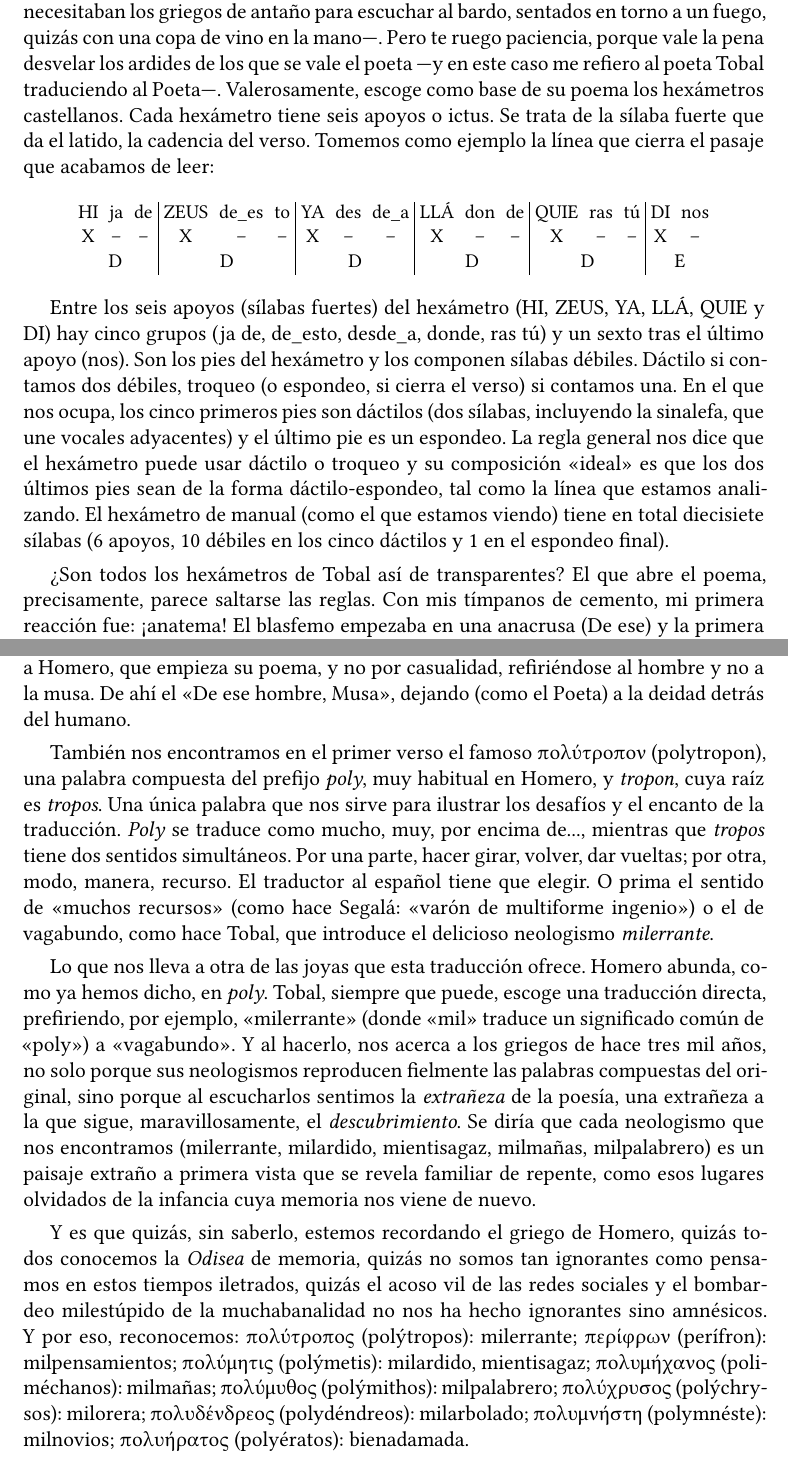
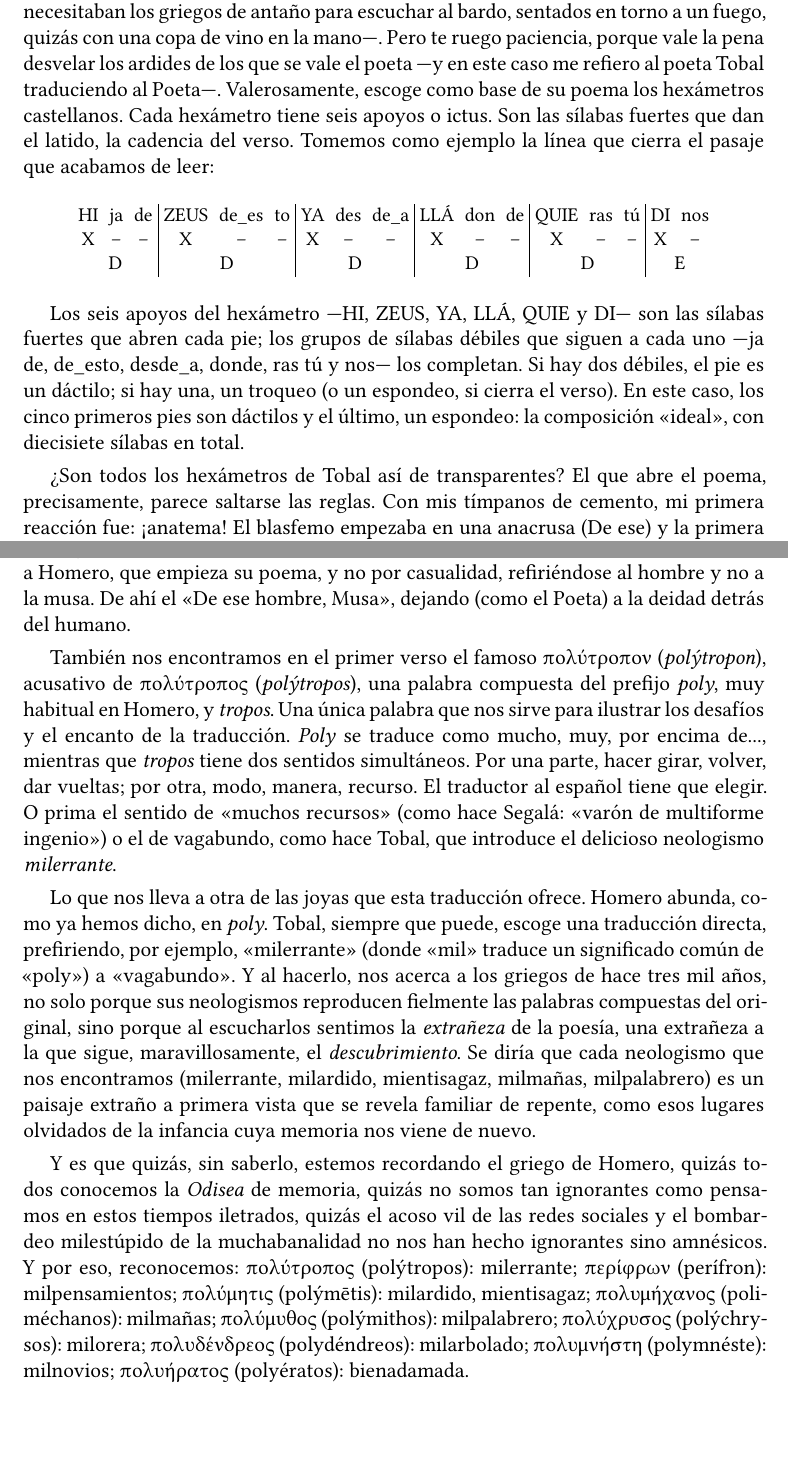
Before and after one commit to jjgomezcadenas/LeerLaOdisea, a LaTeX book (odisea_book.tex, which reads src/odisea3_tobal.tex): two parts of pages 17 and 18 of 168, joined at a grey line, cut so that both start at the same text, the shorter picture padded with empty space. Compiled offline with XeLaTeX.

Commit message:
Completa la revisión final del capítulo III

```diff
--- a/src/odisea3_tobal.tex
+++ b/src/odisea3_tobal.tex
@@ -112,7 +112,7 @@ Hija de Zeus, de esto ya desde allá donde quieras tú dinos.
 
 Antes de seguir, inquieto lector, curiosa lectora, hazme un favor. Lee en voz alta, a ser posible declamando, aún mejor si lo haces en compañía y a orillas del mar. ¿Resuena en tus oídos la cadencia? ¿Sientes el ritmo?
 
-Claro que sí y no necesitas para nada las explicaciones que siguen ---como no las necesitaban los griegos de antaño para escuchar al bardo, sentados en torno a un fuego, quizás con una copa de vino en la mano---. Pero te ruego paciencia, porque vale la pena desvelar los ardides de los que se vale el poeta ---y en este caso me refiero al poeta Tobal traduciendo al Poeta---. Valerosamente, escoge como base de su poema los hexámetros castellanos. Cada hexámetro tiene seis apoyos o ictus. Se trata de la sílaba fuerte que da el latido, la cadencia del verso. Tomemos como ejemplo la línea que cierra el pasaje que acabamos de leer:
+Claro que sí y no necesitas para nada las explicaciones que siguen ---como no las necesitaban los griegos de antaño para escuchar al bardo, sentados en torno a un fuego, quizás con una copa de vino en la mano---. Pero te ruego paciencia, porque vale la pena desvelar los ardides de los que se vale el poeta ---y en este caso me refiero al poeta Tobal traduciendo al Poeta---. Valerosamente, escoge como base de su poema los hexámetros castellanos. Cada hexámetro tiene seis apoyos o ictus. Son las sílabas fuertes que dan el latido, la cadencia del verso. Tomemos como ejemplo la línea que cierra el pasaje que acabamos de leer:
 
 \begin{center}
 \small\setlength{\tabcolsep}{3pt}
@@ -123,7 +123,7 @@ X & -- & -- & X & -- & -- & X & -- & -- & X & -- & -- & X & -- & -- & X & -- \\
 \end{tabular}
 \end{center}
 
-Entre los seis apoyos (sílabas fuertes) del hexámetro (HI, ZEUS, YA, LLÁ, QUIE y DI) hay cinco grupos (ja de, de\_esto, desde\_a, donde, ras tú) y un sexto tras el último apoyo (nos). Son los pies del hexámetro y los componen sílabas débiles. Dáctilo si contamos dos débiles, troqueo (o espondeo, si cierra el verso) si contamos una. En el que nos ocupa, los cinco primeros pies son dáctilos (dos sílabas, incluyendo la sinalefa, que une vocales adyacentes) y el último pie es un espondeo. La regla general nos dice que el hexámetro puede usar dáctilo o troqueo y su composición «ideal» es que los dos últimos pies sean de la forma dáctilo-espondeo, tal como la línea que estamos analizando. El hexámetro de manual (como el que estamos viendo) tiene en total diecisiete sílabas (6 apoyos, 10 débiles en los cinco dáctilos y 1 en el espondeo final).
+Los seis apoyos del hexámetro ---HI, ZEUS, YA, LLÁ, QUIE y DI--- son las sílabas fuertes que abren cada pie; los grupos de sílabas débiles que siguen a cada uno ---ja de, de\_esto, desde\_a, donde, ras tú y nos--- los completan. Si hay dos débiles, el pie es un dáctilo; si hay una, un troqueo (o un espondeo, si cierra el verso). En este caso, los cinco primeros pies son dáctilos y el último, un espondeo: la composición «ideal», con diecisiete sílabas en total.
 
 ¿Son todos los hexámetros de Tobal así de transparentes? El que abre el poema, precisamente, parece saltarse las reglas. Con mis tímpanos de cemento, mi primera reacción fue: ¡anatema! El blasfemo empezaba en una anacrusa (De ese) y la primera tónica no llegaba hasta HOM-bre. Fue el propio autor quien me sacó del error. Como mi amigo y maestro Jenaro Talens\footnote{Corre un rumor, difundido por nadie menos que la moderna reencarnación de Circe, la de las largas trenzas, de que el mayor mérito de la versión inglesa ---la original--- de \emph{Leaving Ithaca} es que dio pie a la formidable traducción de Jenaro, en el volumen bilingüe publicado por Eolas.}, Juanma Tobal tiene oído y por tanto se atreve con dos audaces sinalefas (DÉ-sehom-bre), desplaza el acento de \emph{háblame} hasta la última sílaba (ha-bla-MÉ) y despliega cinco dáctilos impecables rematados por un espondeo:
 
@@ -150,12 +150,12 @@ Literalmente: \gr{ἄνδρα} (al hombre) --- \gr{μοι} (me) --- \gr{ἔνν
 
 A diferencia de Segalá, que arranca con «Háblame, Musa» (asentando un patrón que siguen casi todas las traducciones posteriores de la \emph{Odisea}), Tobal prefiere ceñirse a Homero, que empieza su poema, y no por casualidad, refiriéndose al hombre y no a la musa. De ahí el «De ese hombre, Musa», dejando (como el Poeta) a la deidad detrás del humano.
 
-También nos encontramos en el primer verso el famoso \gr{πολύτροπον} (polytropon), una palabra compuesta del prefijo \emph{poly}, muy habitual en Homero, y \emph{tropon}, cuya raíz es \emph{tropos}. Una única palabra que nos sirve para ilustrar los desafíos y el encanto de la traducción. \emph{Poly} se traduce como mucho, muy, por encima de..., mientras que \emph{tropos} tiene dos sentidos simultáneos. Por una parte, hacer girar, volver, dar vueltas; por otra, modo, manera, recurso. El traductor al español tiene que elegir. O prima el sentido de «muchos recursos» (como hace Segalá: «varón de multiforme ingenio») o el de vagabundo, como hace Tobal, que introduce el delicioso neologismo \emph{milerrante}.
+También nos encontramos en el primer verso el famoso \gr{πολύτροπον} (\emph{polýtropon}), acusativo de \gr{πολύτροπος} (\emph{polýtropos}), una palabra compuesta del prefijo \emph{poly}, muy habitual en Homero, y \emph{tropos}. Una única palabra que nos sirve para ilustrar los desafíos y el encanto de la traducción. \emph{Poly} se traduce como mucho, muy, por encima de..., mientras que \emph{tropos} tiene dos sentidos simultáneos. Por una parte, hacer girar, volver, dar vueltas; por otra, modo, manera, recurso. El traductor al español tiene que elegir. O prima el sentido de «muchos recursos» (como hace Segalá: «varón de multiforme ingenio») o el de vagabundo, como hace Tobal, que introduce el delicioso neologismo \emph{milerrante}.
 %Y ya puestos, Wilson escoge «complicated», que como ella misma explica usa la raíz latina \emph{complicare}, casi literalmente, «de muchos pliegues», o «muchas vueltas».
 
 Lo que nos lleva a otra de las joyas que esta traducción ofrece. Homero abunda, como ya hemos dicho, en \emph{poly}. Tobal, siempre que puede, escoge una traducción directa, prefiriendo, por ejemplo, «milerrante» (donde «mil» traduce un significado común de «poly») a «vagabundo». Y al hacerlo, nos acerca a los griegos de hace tres mil años, no solo porque sus neologismos reproducen fielmente las palabras compuestas del original, sino porque al escucharlos sentimos la \emph{extrañeza} de la poesía, una extrañeza a la que sigue, maravillosamente, el \emph{descubrimiento}. Se diría que cada neologismo que nos encontramos (milerrante, milardido, mientisagaz, milmañas, milpalabrero) es un paisaje extraño a primera vista que se revela familiar de repente, como esos lugares olvidados de la infancia cuya memoria nos viene de nuevo.
 
-Y es que quizás, sin saberlo, estemos recordando el griego de Homero, quizás todos conocemos la \emph{Odisea} de memoria, quizás no somos tan ignorantes como pensamos en estos tiempos iletrados, quizás el acoso vil de las redes sociales y el bombardeo milestúpido de la muchabanalidad no nos ha hecho ignorantes sino amnésicos. Y por eso, reconocemos: \gr{πολύτροπος} (polýtropos): milerrante; \gr{περίφρων} (perífron): milpensamientos; \gr{πολύμητις} (polýmetis): milardido, mientisagaz; \gr{πολυμήχανος} (poliméchanos): milmañas; \gr{πολύμυθος} (polýmithos): milpalabrero; \gr{πολύχρυσος} (polýchrysos): milorera; \gr{πολυδένδρεος} (polydéndreos): milarbolado; \gr{πολυμνήστη} (polymnéste): milnovios; \gr{πολυήρατος} (polyératos): bienadamada.
+Y es que quizás, sin saberlo, estemos recordando el griego de Homero, quizás todos conocemos la \emph{Odisea} de memoria, quizás no somos tan ignorantes como pensamos en estos tiempos iletrados, quizás el acoso vil de las redes sociales y el bombardeo milestúpido de la muchabanalidad no nos han hecho ignorantes sino amnésicos. Y por eso, reconocemos: \gr{πολύτροπος} (polýtropos): milerrante; \gr{περίφρων} (perífron): milpensamientos; \gr{πολύμητις} (polýmētis): milardido, mientisagaz; \gr{πολυμήχανος} (poliméchanos): milmañas; \gr{πολύμυθος} (polýmithos): milpalabrero; \gr{πολύχρυσος} (polýchrysos): milorera; \gr{πολυδένδρεος} (polydéndreos): milarbolado; \gr{πολυμνήστη} (polymnéste): milnovios; \gr{πολυήρατος} (polyératos): bienadamada.
 
 % VALORAR
 %Otro prefijo habitual en Homero es \emph{eu}, que propiamente significa bueno, pero para el Poeta lo bueno y lo bello van de la mano: \gr{εὐδείελος} (eudeíelos: bien visible, bien clara): bienclariblanca; \gr{ἐϋκνήμιδες} (euknémides: de buenas o hermosas grebas): bienengrebados y también belengrebados; \gr{ἐϋτρεφέες} (eutrefées: bien cebados, bien alimentados, bien espesos, gordos…): gordibienlanados; \gr{εὐήρης} (euerés: que se lleva bien, que se maneja bien, manejable): bienllevadero, manobediente; \gr{εὖναιετάων} (eunaietáon: suele acompañar a casa o habitación, habitable, que se vive bien en ella): bienvividera, belvividera, belbienvividera; \gr{ἐϋσσέλμος} (eusélmos: de las naves, con buenos o hermosos bancos de remos): bellibancada/o; \gr{εὔγναμπτος} (eúgnamptos: bien torcido): belcorvo; \gr{ἐΰξεστος} (eúxestos): belpulido; \gr{ἐϋπλοκαμῖδες} (euplokamides: con trenzas bonitas y bien hechas): bellitrenzadas; \gr{ἐϋπλόκαμος} (euplókamos): beltrenza, beltirabuzones.
```
Also changed, not shown: src/odisea3_tobal.tex (6 more changed lines).
